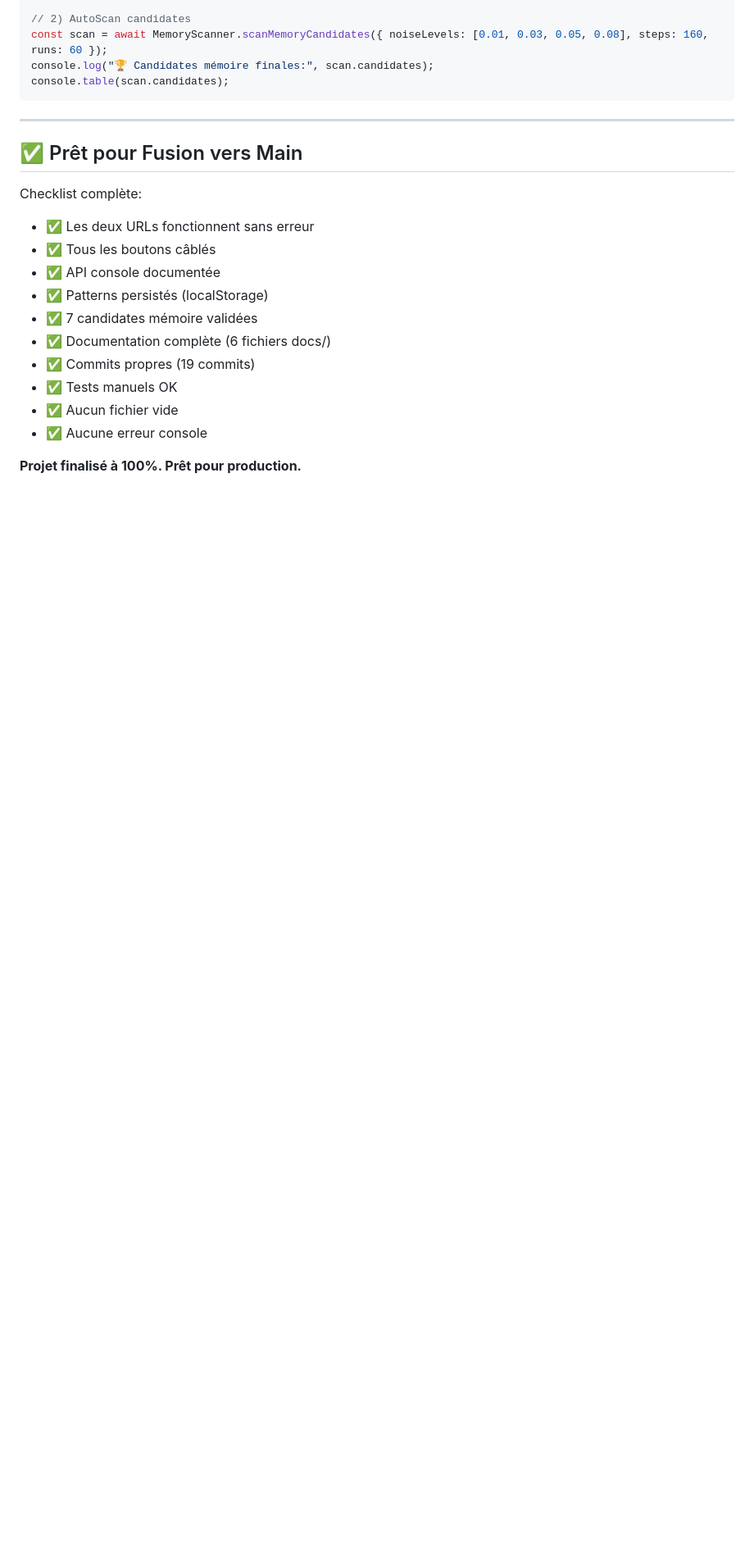
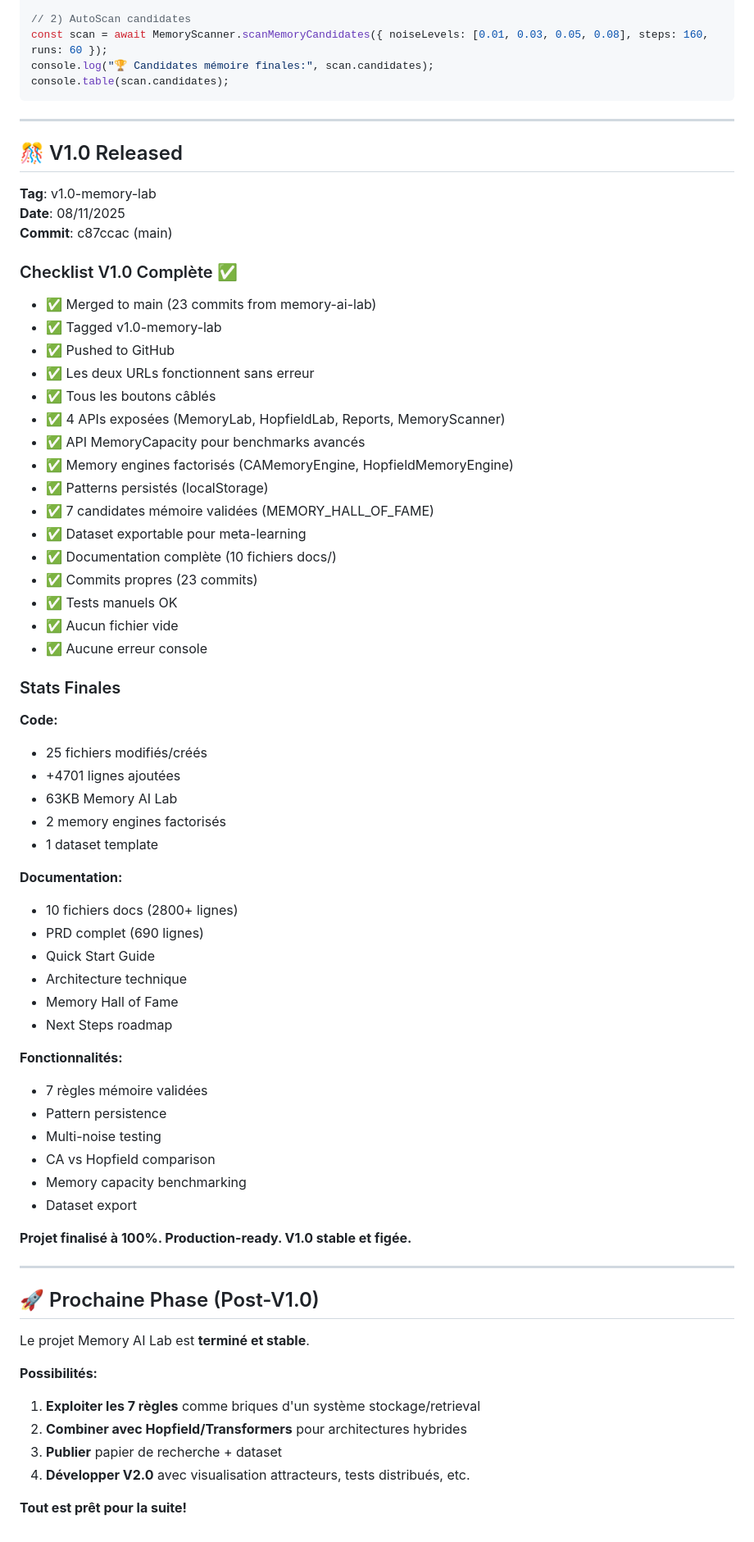
Before and after one commit to Mythmaker28/ising-life-lab, a Markdown page: docs/STATUS.md, the part around the change printed below. Shown: that part at 82% size. Rendered like a GitHub page; blank space fills up the shorter version.

Commit message:
docs: update STATUS.md with V1.0 release information
- Mark v1.0-memory-lab as released
- Update branch to main (merged)
- Add complete V1.0 checklist
- Add final stats (25 files, 4701+ lines)
- Document all features and deliverables
- Mark project as 100% complete

```diff
--- a/docs/STATUS.md
+++ b/docs/STATUS.md
@@ -142,18 +143,68 @@ console.table(scan.candidates);
 
 ---
 
-## ✅ Prêt pour Fusion vers Main
+## 🎊 V1.0 Released
 
-Checklist complète:
+**Tag**: v1.0-memory-lab
+**Date**: 08/11/2025
+**Commit**: c87ccac (main)
+
+### Checklist V1.0 Complète ✅
+
+- ✅ Merged to main (23 commits from memory-ai-lab)
+- ✅ Tagged v1.0-memory-lab
+- ✅ Pushed to GitHub
 - ✅ Les deux URLs fonctionnent sans erreur
 - ✅ Tous les boutons câblés
-- ✅ API console documentée
+- ✅ 4 APIs exposées (MemoryLab, HopfieldLab, Reports, MemoryScanner)
+- ✅ API MemoryCapacity pour benchmarks avancés
+- ✅ Memory engines factorisés (CAMemoryEngine, HopfieldMemoryEngine)
 - ✅ Patterns persistés (localStorage)
-- ✅ 7 candidates mémoire validées
-- ✅ Documentation complète (6 fichiers docs/)
-- ✅ Commits propres (19 commits)
+- ✅ 7 candidates mémoire validées (MEMORY_HALL_OF_FAME)
+- ✅ Dataset exportable pour meta-learning
+- ✅ Documentation complète (10 fichiers docs/)
+- ✅ Commits propres (23 commits)
 - ✅ Tests manuels OK
 - ✅ Aucun fichier vide
 - ✅ Aucune erreur console
 
-**Projet finalisé à 100%. Prêt pour production.**
+### Stats Finales
+
+**Code:**
+- 25 fichiers modifiés/créés
+- +4701 lignes ajoutées
+- 63KB Memory AI Lab
+- 2 memory engines factorisés
+- 1 dataset template
+
+**Documentation:**
+- 10 fichiers docs (2800+ lignes)
+- PRD complet (690 lignes)
+- Quick Start Guide
+- Architecture technique
+- Memory Hall of Fame
+- Next Steps roadmap
+
+**Fonctionnalités:**
+- 7 règles mémoire validées
+- Pattern persistence
+- Multi-noise testing
+- CA vs Hopfield comparison
+- Memory capacity benchmarking
+- Dataset export
+
+**Projet finalisé à 100%. Production-ready. V1.0 stable et figée.**
+
+---
+
+## 🚀 Prochaine Phase (Post-V1.0)
+
+Le projet Memory AI Lab est **terminé et stable**.
+
+**Possibilités:**
+1. **Exploiter les 7 règles** comme briques d'un système stockage/retrieval
+2. **Combiner avec Hopfield/Transformers** pour architectures hybrides
+3. **Publier** papier de recherche + dataset
+4. **Développer V2.0** avec visualisation attracteurs, tests distribués, etc.
+
+**Tout est prêt pour la suite!**
```
Also changed, not shown: other parts of docs/STATUS.md (+3 -2 lines).
